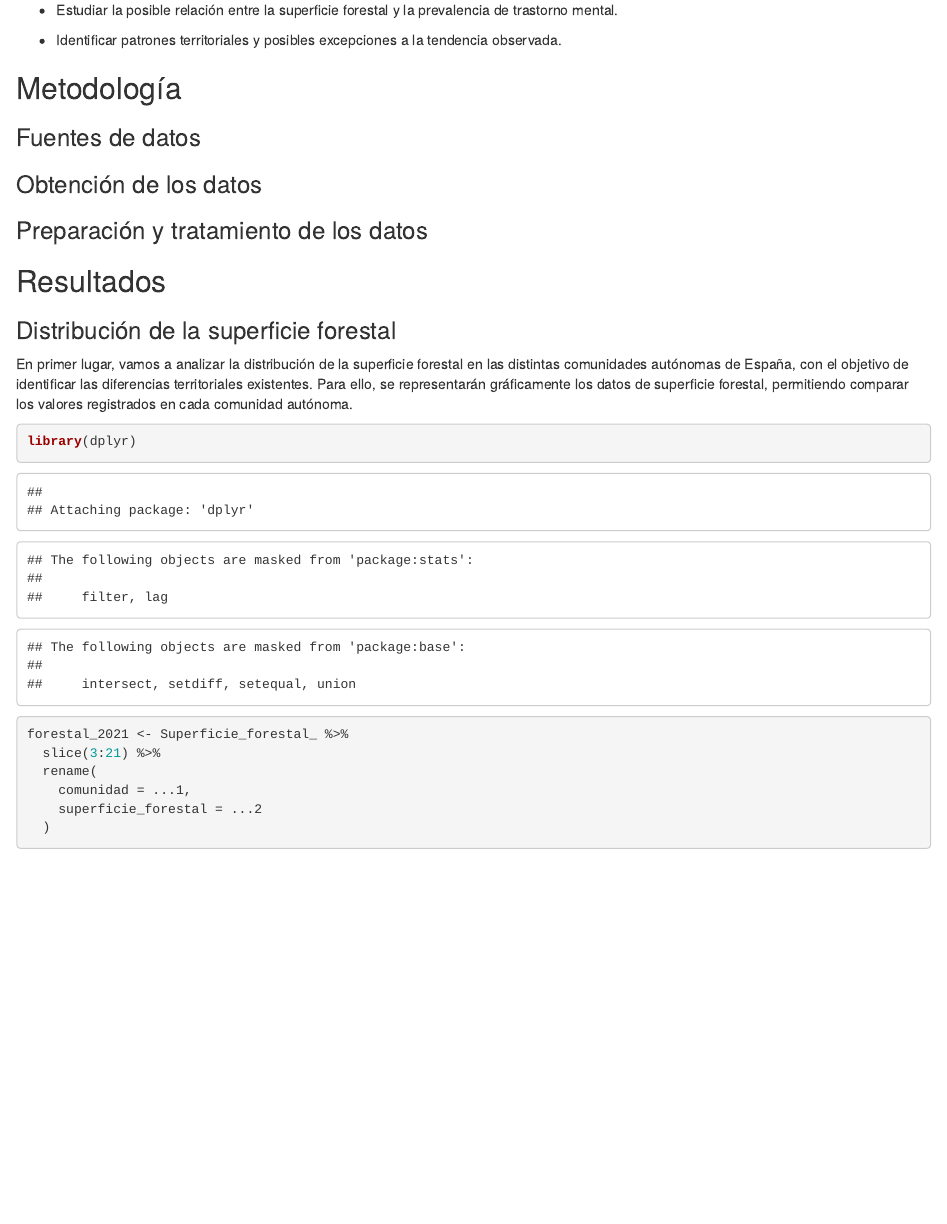
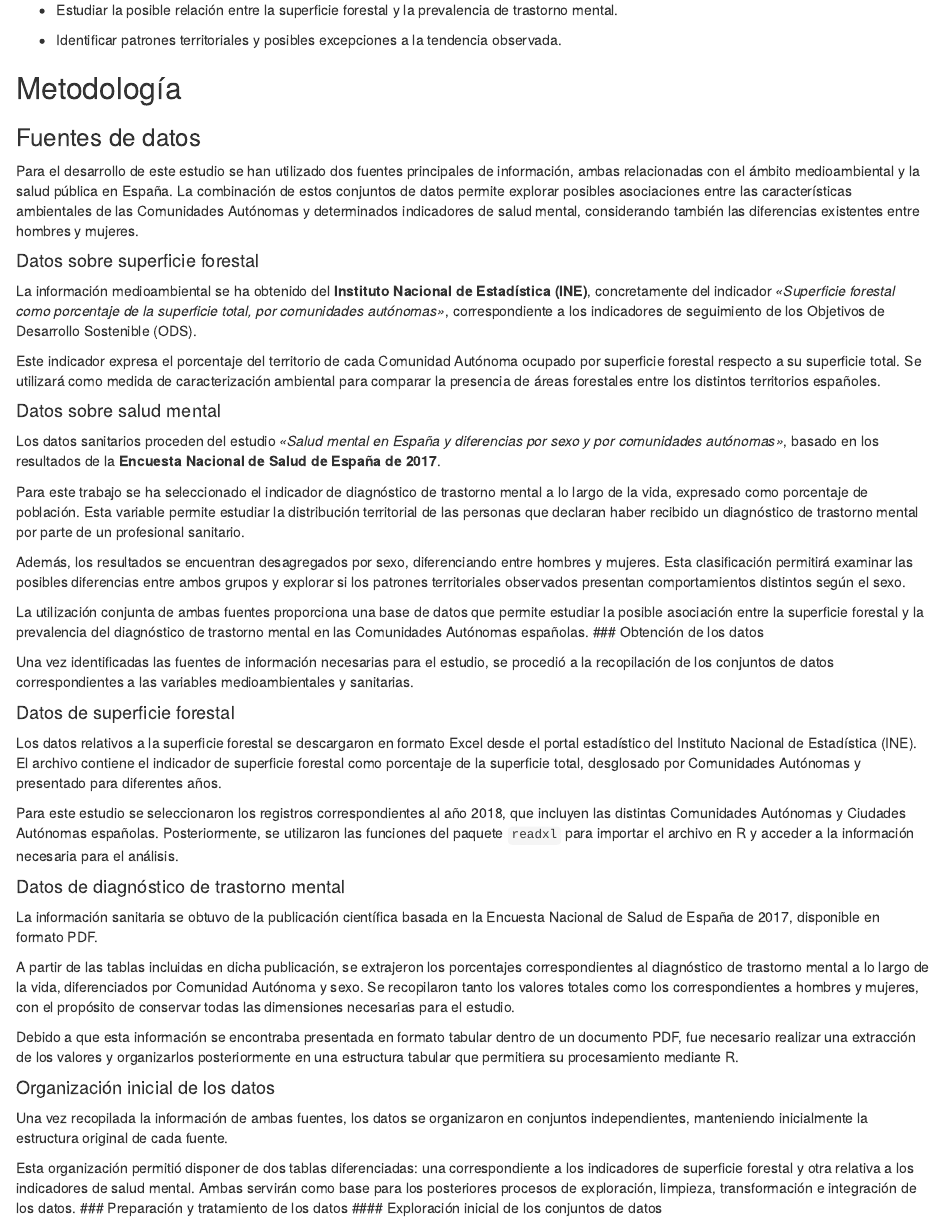
Before and after one commit to raul9909/Seminario-Fuentes-de-Datos, an R Markdown document (Seminario.Rmd): the page in a window 1100 px wide, from 910 px down. Rendered offline with R 4.5, knitr and Pandoc, with nearby package versions; some code elsewhere in the file could not run offline.

Commit message:
Desarrollo de metodologia y exploracion inicial de datos

````diff
--- a/Seminario.Rmd
+++ b/Seminario.Rmd
@@ -38,5 +38,47 @@
 ## Metodología
 
 ### Fuentes de datos
+
+Para el desarrollo de este estudio se han utilizado dos fuentes principales de información, ambas relacionadas con el ámbito medioambiental y la salud pública en España. La combinación de estos conjuntos de datos permite explorar posibles asociaciones entre las características ambientales de las Comunidades Autónomas y determinados indicadores de salud mental, considerando también las diferencias existentes entre hombres y mujeres.
+
+#### Datos sobre superficie forestal
+
+La información medioambiental se ha obtenido del **Instituto Nacional de Estadística (INE)**, concretamente del indicador *«Superficie forestal como porcentaje de la superficie total, por comunidades autónomas»*, correspondiente a los indicadores de seguimiento de los Objetivos de Desarrollo Sostenible (ODS).
+
+Este indicador expresa el porcentaje del territorio de cada Comunidad Autónoma ocupado por superficie forestal respecto a su superficie total. Se utilizará como medida de caracterización ambiental para comparar la presencia de áreas forestales entre los distintos territorios españoles.
+
+#### Datos sobre salud mental
+
+Los datos sanitarios proceden del estudio *«Salud mental en España y diferencias por sexo y por comunidades autónomas»*, basado en los resultados de la **Encuesta Nacional de Salud de España de 2017**.
+
+Para este trabajo se ha seleccionado el indicador de diagnóstico de trastorno mental a lo largo de la vida, expresado como porcentaje de población. Esta variable permite estudiar la distribución territorial de las personas que declaran haber recibido un diagnóstico de trastorno mental por parte de un profesional sanitario.
+
+Además, los resultados se encuentran desagregados por sexo, diferenciando entre hombres y mujeres. Esta clasificación permitirá examinar las posibles diferencias entre ambos grupos y explorar si los patrones territoriales observados presentan comportamientos distintos según el sexo.
+
+La utilización conjunta de ambas fuentes proporciona una base de datos que permite estudiar la posible asociación entre la superficie forestal y la prevalencia del diagnóstico de trastorno mental en las Comunidades Autónomas españolas.
 ### Obtención de los datos
+
+Una vez identificadas las fuentes de información necesarias para el estudio, se procedió a la recopilación de los conjuntos de datos correspondientes a las variables medioambientales y sanitarias.
+
+#### Datos de superficie forestal
+
+Los datos relativos a la superficie forestal se descargaron en formato Excel desde el portal estadístico del Instituto Nacional de Estadística (INE). El archivo contiene el indicador de superficie forestal como porcentaje de la superficie total, desglosado por Comunidades Autónomas y presentado para diferentes años.
+
+Para este estudio se seleccionaron los registros correspondientes al año 2018, que incluyen las distintas Comunidades Autónomas y Ciudades Autónomas españolas. Posteriormente, se utilizaron las funciones del paquete `readxl` para importar el archivo en R y acceder a la información necesaria para el análisis.
+
+#### Datos de diagnóstico de trastorno mental
+
+La información sanitaria se obtuvo de la publicación científica basada en la Encuesta Nacional de Salud de España de 2017, disponible en formato PDF.
+
+A partir de las tablas incluidas en dicha publicación, se extrajeron los porcentajes correspondientes al diagnóstico de trastorno mental a lo largo de la vida, diferenciados por Comunidad Autónoma y sexo. Se recopilaron tanto los valores totales como los correspondientes a hombres y mujeres, con el propósito de conservar todas las dimensiones necesarias para el estudio.
+
+Debido a que esta información se encontraba presentada en formato tabular dentro de un documento PDF, fue necesario realizar una extracción de los valores y organizarlos posteriormente en una estructura tabular que permitiera su procesamiento mediante R.
+
+#### Organización inicial de los datos
+
+Una vez recopilada la información de ambas fuentes, los datos se organizaron en conjuntos independientes, manteniendo inicialmente la estructura original de cada fuente.
+
+Esta organización permitió disponer de dos tablas diferenciadas: una correspondiente a los indicadores de superficie forestal y otra relativa a los indicadores de salud mental. Ambas servirán como base para los posteriores procesos de exploración, limpieza, transformación e integración de los datos.
 ### Preparación y tratamiento de los datos
+#### Exploración inicial de los conjuntos de datos
+```{r message=FALSE, warning=FALSE}
````
Also changed, not shown: Seminario.Rmd (33 more changed lines).
